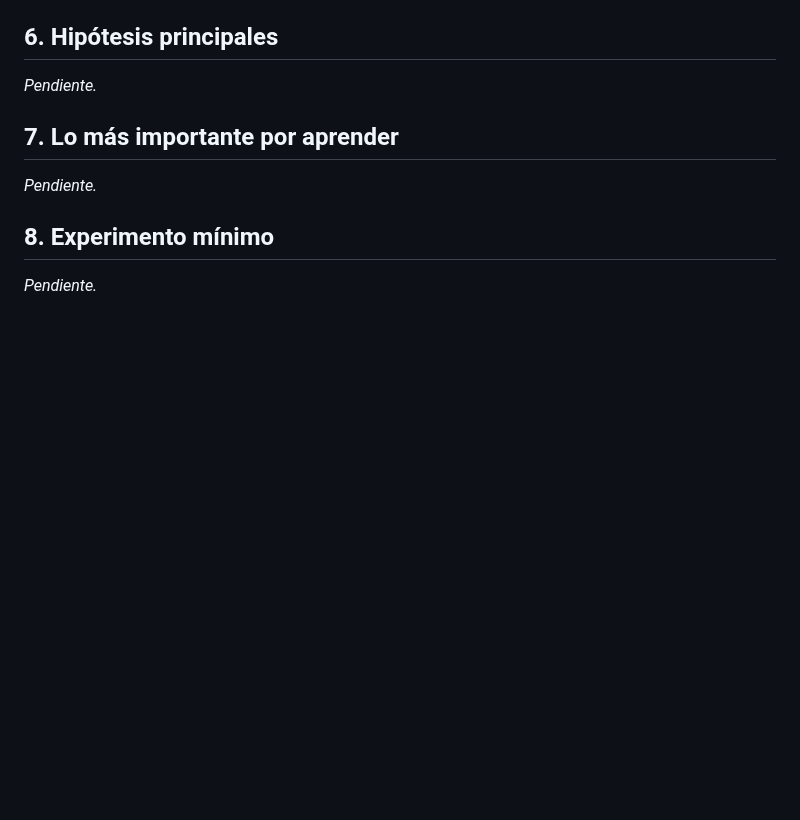
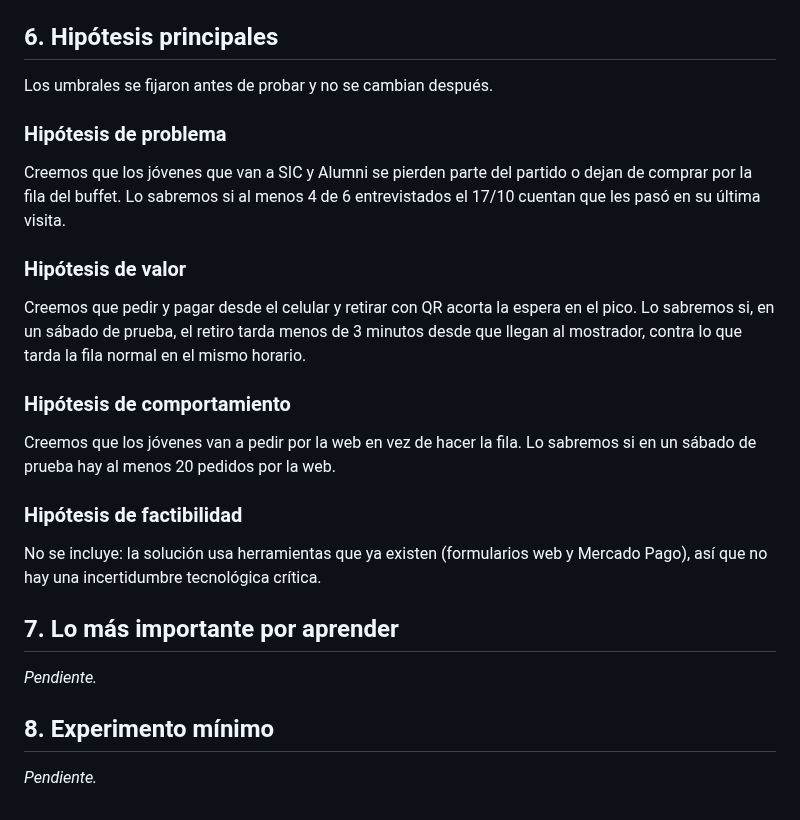
Before and after one commit to felipechain7/product-development-tp, a Markdown page: lean-product-canvas.md, the part around the change. GitHub-like rendering; blank space fills up the shorter version.

Commit message:
Completar la caja 6 del canvas con las hipotesis
Co-Authored-By: Claude Opus 5.5 <noreply@anthropic.com>

```diff
--- a/lean-product-canvas.md
+++ b/lean-product-canvas.md
@@ -50,7 +50,27 @@ Alternativas generadas:
 - **Estado:** idea no validada.
 
 ## 6. Hipótesis principales
-_Pendiente._
+
+Los umbrales se fijaron antes de probar y no se cambian después.
+
+### Hipótesis de problema
+
+Creemos que los jóvenes que van a SIC y Alumni se pierden parte del partido o dejan de comprar por la fila del buffet.
+Lo sabremos si al menos 4 de 6 entrevistados el 17/10 cuentan que les pasó en su última visita.
+
+### Hipótesis de valor
+
+Creemos que pedir y pagar desde el celular y retirar con QR acorta la espera en el pico.
+Lo sabremos si, en un sábado de prueba, el retiro tarda menos de 3 minutos desde que llegan al mostrador, contra lo que tarda la fila normal en el mismo horario.
+
+### Hipótesis de comportamiento
+
+Creemos que los jóvenes van a pedir por la web en vez de hacer la fila.
+Lo sabremos si en un sábado de prueba hay al menos 20 pedidos por la web.
+
+### Hipótesis de factibilidad
+
+No se incluye: la solución usa herramientas que ya existen (formularios web y Mercado Pago), así que no hay una incertidumbre tecnológica crítica.
 
 ## 7. Lo más importante por aprender
 _Pendiente._
```
